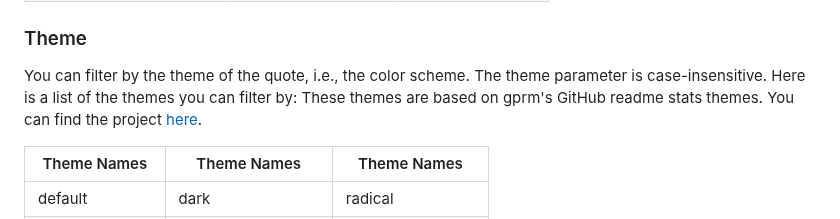
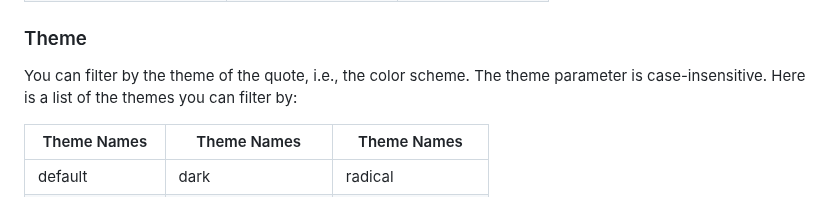
Before and after one commit to markstanl/github-readme-philosophical-quotes, a Markdown page: README.md, the part around the change. Rendered like a GitHub page.

```diff
--- a/README.md
+++ b/README.md
@@ -76,7 +76,6 @@ You can filter by the name of the philosopher who said the quote. The author par
 
 ### Theme
 You can filter by the theme of the quote, i.e., the color scheme. The theme parameter is case-insensitive. Here is a list of the themes you can filter by:
-These themes are based on gprm's GitHub readme stats themes. You can find the project [here](https://gprm.itsvg.in/).
 
 | Theme Names | Theme Names | Theme Names |
 |-------------|-------------|-------------|
```
